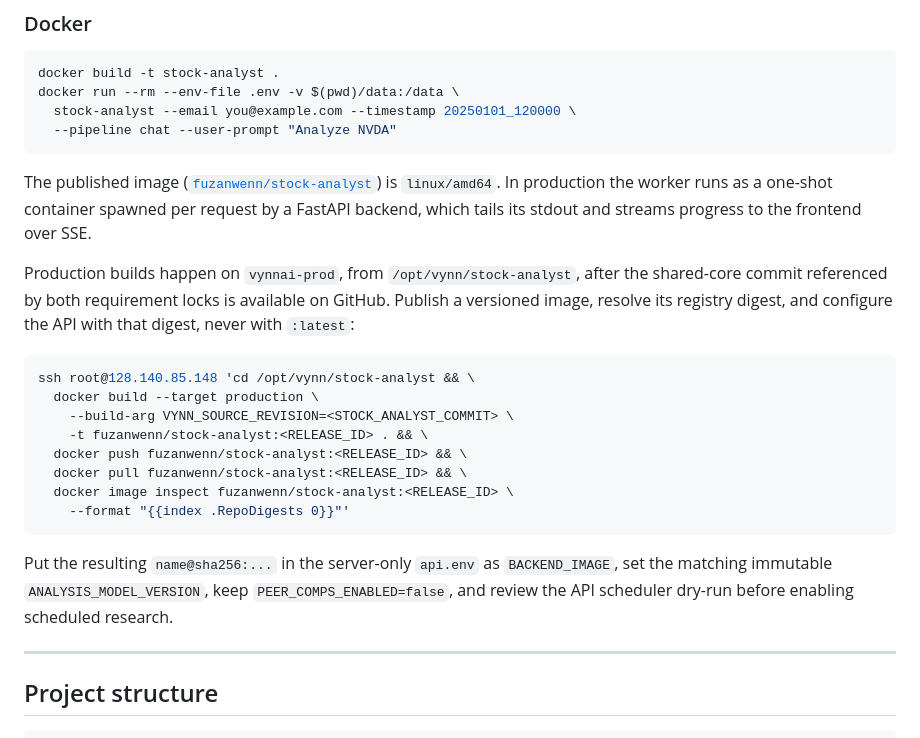
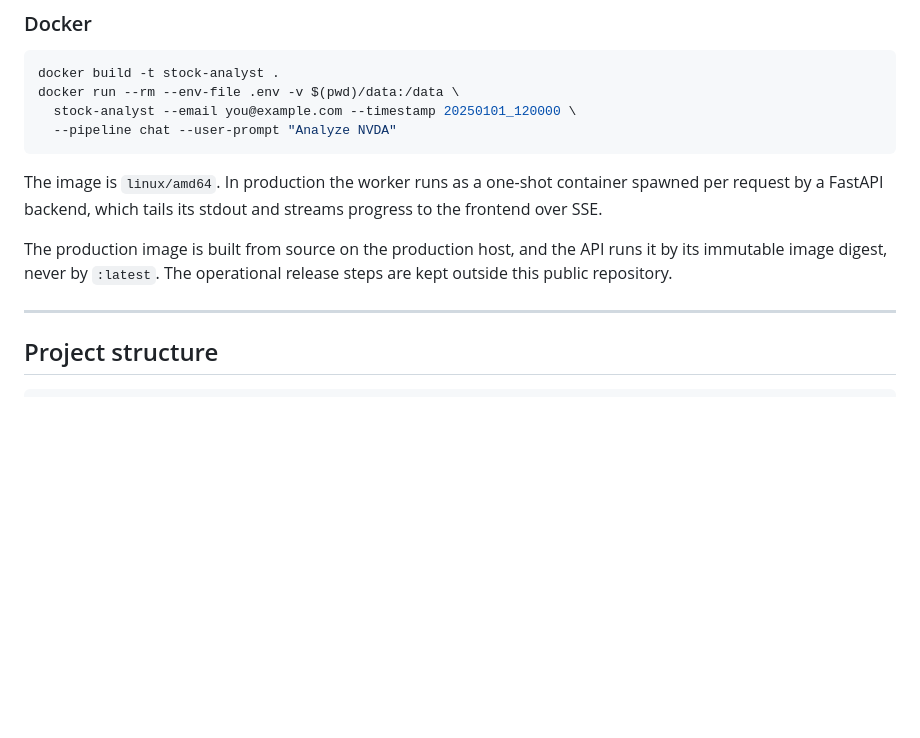
Before and after one commit to Agentic-Analyst/stock-analyst, a Markdown page: README.md, the part around one of its changes. GitHub-like rendering; blank space fills up the shorter version.

Commit message:
Keep the production server's details out of the public README
The deployment section printed the production host's address and a
root SSH command, which undoes the origin masking the app and API get
from Cloudflare. It also linked a Docker Hub image that no longer
exists (404) and described a push-and-pull release the project no
longer uses. The section now says how production runs the worker
(built from source, run by immutable digest) and leaves the steps to
the private operations notes. The dead Docker badge goes too.

Co-Authored-By: Claude Opus 5.5 <noreply@anthropic.com>
Claude-Session: https://claude.ai/code/session_01PnXmSYpqKrQVxdzGZyq9Ct

````diff
--- a/README.md
+++ b/README.md
@@ -478,28 +477,11 @@ docker run --rm --env-file .env -v $(pwd)/data:/data \
   --pipeline chat --user-prompt "Analyze NVDA"
 ```
 
-The published image ([`fuzanwenn/stock-analyst`](https://hub.docker.com/r/fuzanwenn/stock-analyst)) is `linux/amd64`. In production the worker runs as a one-shot container spawned per request by a FastAPI backend, which tails its stdout and streams progress to the frontend over SSE.
+The image is `linux/amd64`. In production the worker runs as a one-shot container spawned per request by a FastAPI backend, which tails its stdout and streams progress to the frontend over SSE.
 
-Production builds happen on `vynnai-prod`, from `/opt/vynn/stock-analyst`,
-after the shared-core commit referenced by both requirement locks is available
-on GitHub. Publish a versioned image, resolve its registry digest, and configure
-the API with that digest, never with `:latest`:
-
-```bash
-ssh root@128.140.85.148 'cd /opt/vynn/stock-analyst && \
-  docker build --target production \
-    --build-arg VYNN_SOURCE_REVISION=<STOCK_ANALYST_COMMIT> \
-    -t fuzanwenn/stock-analyst:<RELEASE_ID> . && \
-  docker push fuzanwenn/stock-analyst:<RELEASE_ID> && \
-  docker pull fuzanwenn/stock-analyst:<RELEASE_ID> && \
-  docker image inspect fuzanwenn/stock-analyst:<RELEASE_ID> \
-    --format "{{index .RepoDigests 0}}"'
-```
-
-Put the resulting `name@sha256:...` in the server-only `api.env` as
-`BACKEND_IMAGE`, set the matching immutable `ANALYSIS_MODEL_VERSION`, keep
-`PEER_COMPS_ENABLED=false`, and review the API scheduler dry-run before
-enabling scheduled research.
+The production image is built from source on the production host, and the API
+runs it by its immutable image digest, never by `:latest`. The operational
+release steps are kept outside this public repository.
 
 ---
 
````
Also changed, not shown: other parts of README.md (+0 -1 lines).
